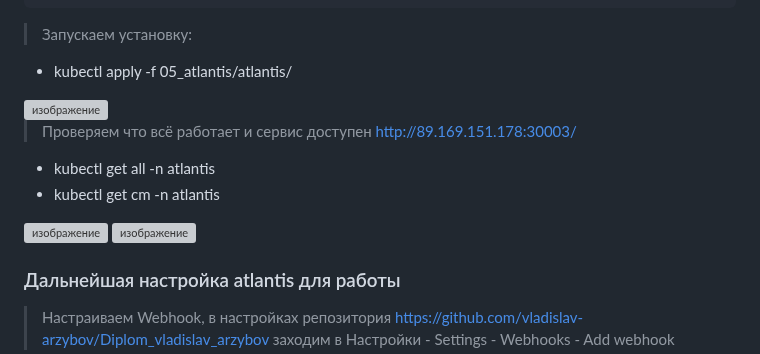
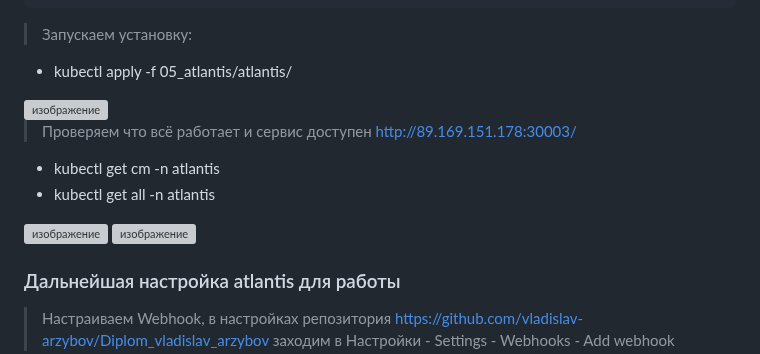
Before and after one commit to vladislav-arzybov/HOMEWORK, a Markdown page: 23_Diplom/05_atlantis/05_atlantis.md, the part around one of its changes. Drawn GitHub-style; grey boxes are pictures that could not be loaded.

```diff
--- a/23_Diplom/05_atlantis/05_atlantis.md
+++ b/23_Diplom/05_atlantis/05_atlantis.md
@@ -197,6 +197,6 @@ spec:
 <img width="786" height="92" alt="изображение" src="https://github.com/user-attachments/assets/0365c361-258d-4143-acc7-c71fdb2e1439" />
 
 > Проверяем что всё работает и сервис доступен http://89.169.151.178:30003/
+- kubectl get cm -n atlantis
 - kubectl get all -n atlantis
-- kubectl get cm -n atlantis
 
```
Also changed, not shown: other parts of 23_Diplom/05_atlantis/05_atlantis.md (+1 -1 lines).
